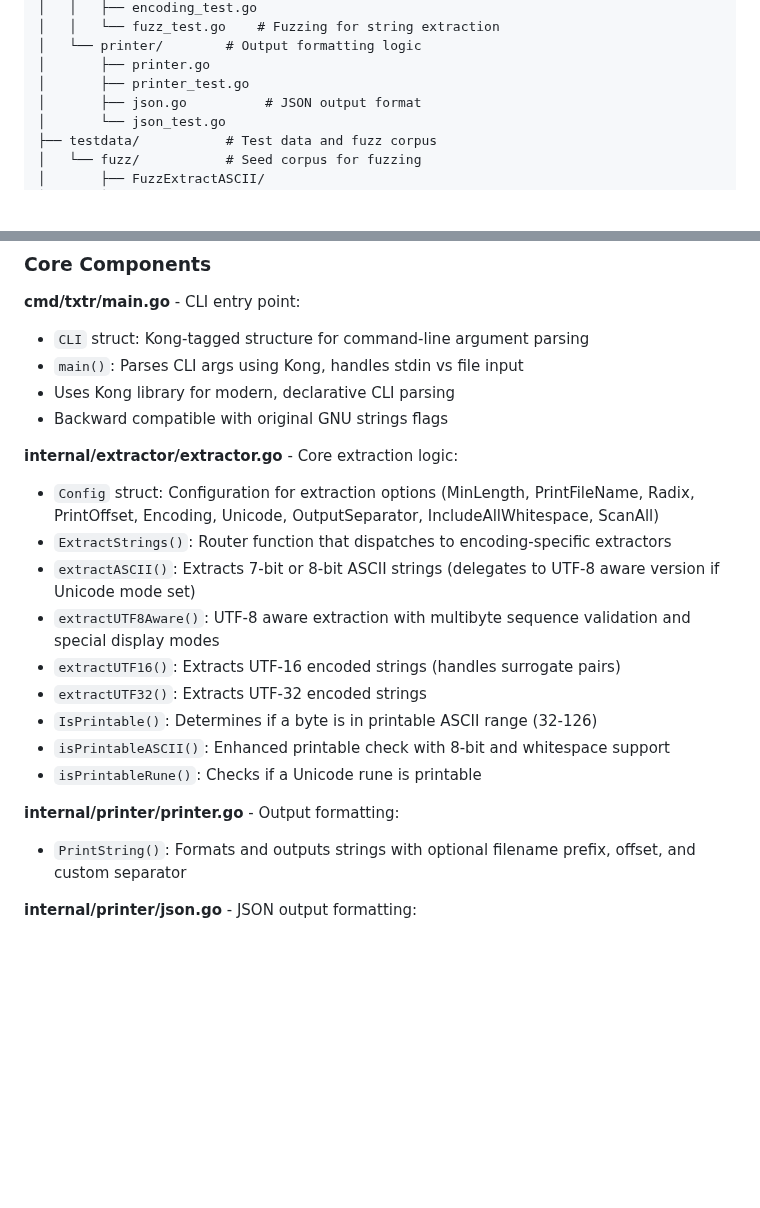
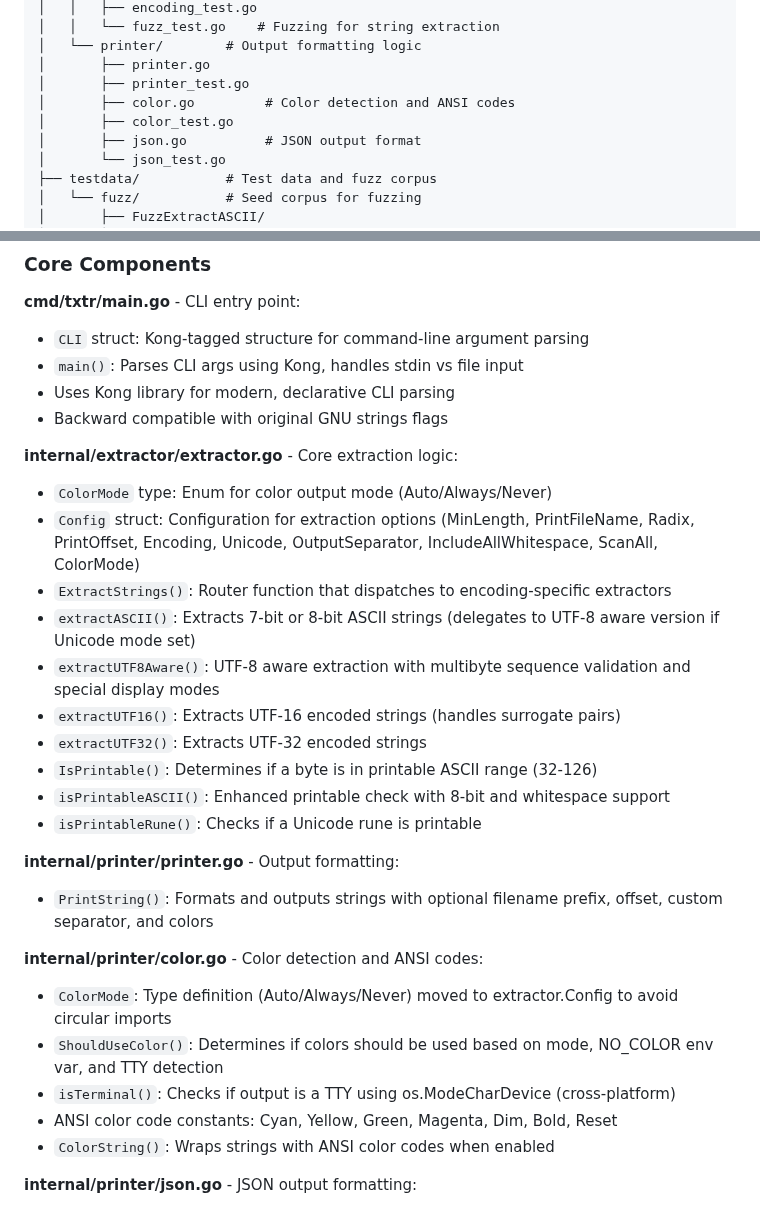
Before and after one commit to richardwooding/txtr, a Markdown page: CLAUDE.md, 2 parts joined by grey strips. Rendered like a GitHub page; blank space fills up the shorter version.

```diff
--- a/CLAUDE.md
+++ b/CLAUDE.md
@@ -458,6 +458,8 @@ txtr/
 │   └── printer/        # Output formatting logic
 │       ├── printer.go
 │       ├── printer_test.go
+│       ├── color.go         # Color detection and ANSI codes
+│       ├── color_test.go
 │       ├── json.go          # JSON output format
 │       └── json_test.go
 ├── testdata/           # Test data and fuzz corpus
@@ -486,7 +488,8 @@ txtr/
 - Backward compatible with original GNU strings flags
 
 **internal/extractor/extractor.go** - Core extraction logic:
-- `Config` struct: Configuration for extraction options (MinLength, PrintFileName, Radix, PrintOffset, Encoding, Unicode, OutputSeparator, IncludeAllWhitespace, ScanAll)
+- `ColorMode` type: Enum for color output mode (Auto/Always/Never)
+- `Config` struct: Configuration for extraction options (MinLength, PrintFileName, Radix, PrintOffset, Encoding, Unicode, OutputSeparator, IncludeAllWhitespace, ScanAll, ColorMode)
 - `ExtractStrings()`: Router function that dispatches to encoding-specific extractors
 - `extractASCII()`: Extracts 7-bit or 8-bit ASCII strings (delegates to UTF-8 aware version if Unicode mode set)
 - `extractUTF8Aware()`: UTF-8 aware extraction with multibyte sequence validation and special display modes
@@ -497,7 +500,14 @@ txtr/
 - `isPrintableRune()`: Checks if a Unicode rune is printable
 
 **internal/printer/printer.go** - Output formatting:
-- `PrintString()`: Formats and outputs strings with optional filename prefix, offset, and custom separator
+- `PrintString()`: Formats and outputs strings with optional filename prefix, offset, custom separator, and colors
+
+**internal/printer/color.go** - Color detection and ANSI codes:
+- `ColorMode`: Type definition (Auto/Always/Never) moved to extractor.Config to avoid circular imports
+- `ShouldUseColor()`: Determines if colors should be used based on mode, NO_COLOR env var, and TTY detection
+- `isTerminal()`: Checks if output is a TTY using os.ModeCharDevice (cross-platform)
+- ANSI color code constants: Cyan, Yellow, Green, Magenta, Dim, Bold, Reset
+- `ColorString()`: Wraps strings with ANSI color codes when enabled
 
 **internal/printer/json.go** - JSON output formatting:
 - `JSONPrinter`: Collects strings and outputs in structured JSON format
```
Also changed, not shown: other parts of CLAUDE.md (+105 -0 lines).
